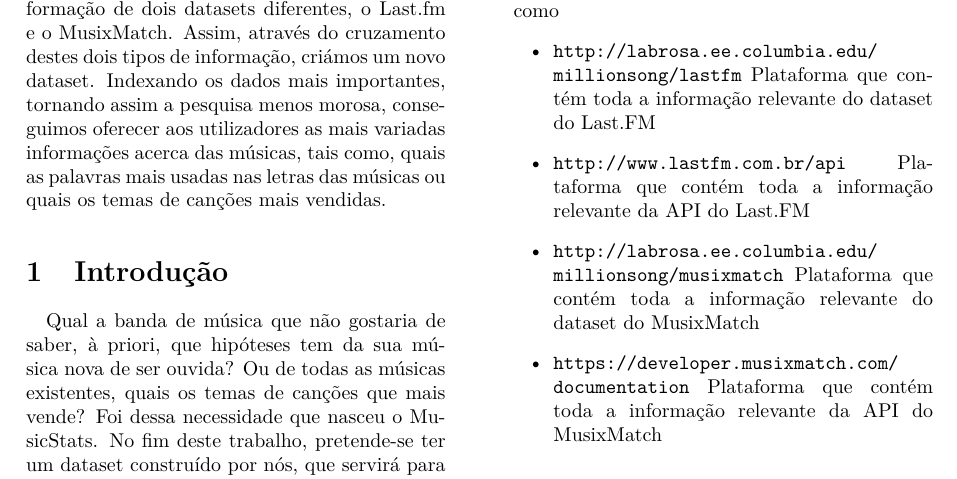
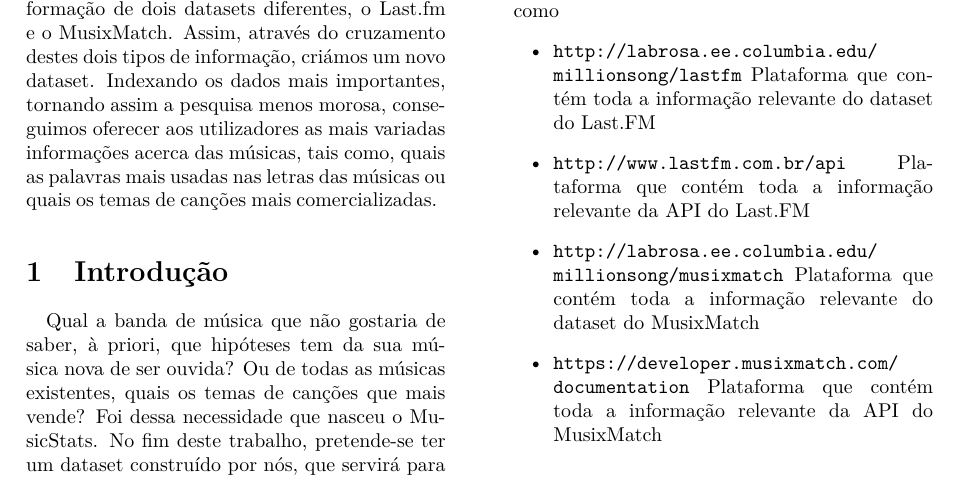
Before and after one commit to lfcgomes/DAPI-MusicStats, a LaTeX paper (Relatório e Apresentação Intercalar #2/relatorio_DAPI/relato2c-v10.tex): part of page 1 of 2, cut so that both start at the same text. Compiled offline with pdfLaTeX.

Commit message:
apresentação já deve estar linda

```diff
--- a/Relatório e Apresentação Intercalar #2/relatorio_DAPI/relato2c-v10.tex
+++ b/Relatório e Apresentação Intercalar #2/relatorio_DAPI/relato2c-v10.tex
@@ -53,7 +53,7 @@
 
 \begin{abstract}
 O MusicStats consiste na concatenação da informação de dois datasets diferentes, o Last.fm e o MusixMatch.
-Assim, através do cruzamento destes dois tipos de informação, criámos um novo dataset. Indexando os dados mais importantes, tornando assim a pesquisa menos morosa, conseguimos oferecer aos utilizadores as mais variadas informações acerca das músicas, tais como, quais as palavras mais usadas nas letras das músicas ou quais os temas de canções mais vendidas.
+Assim, através do cruzamento destes dois tipos de informação, criámos um novo dataset. Indexando os dados mais importantes, tornando assim a pesquisa menos morosa, conseguimos oferecer aos utilizadores as mais variadas informações acerca das músicas, tais como, quais as palavras mais usadas nas letras das músicas ou quais os temas de canções mais comercializadas.
 \end{abstract}
 
 \section{Introdução}
```
Also changed, not shown: Relatório e Apresentação Intercalar #2/relatorio_DAPI/relato2c-v10.pdf, 4 other files.
